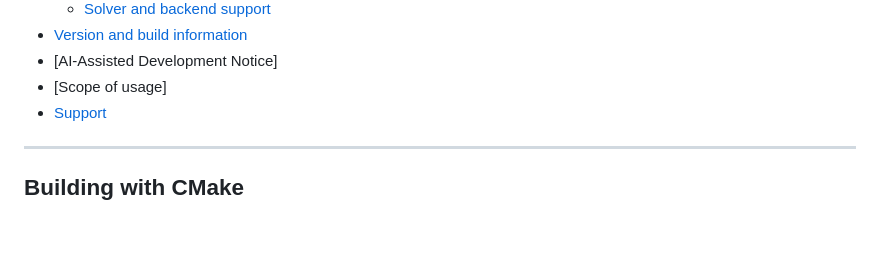
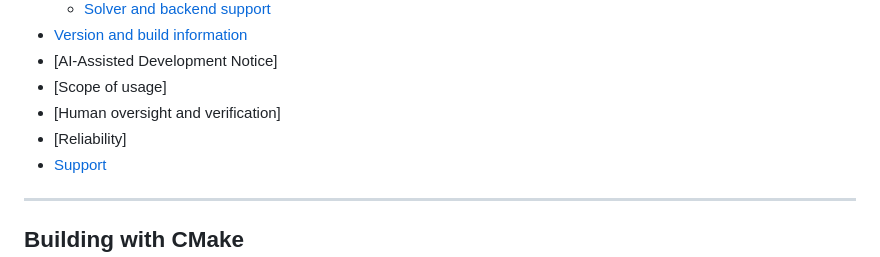
Before and after one commit to BerkeleyLab/fasteig, a Markdown page: README.md, the part around the change. Drawn GitHub-style; blank space fills up the shorter version.

```diff
--- a/README.md
+++ b/README.md
@@ -28,6 +28,8 @@ the library for other projects to consume.
 - [Version and build information](#version-and-build-information)
 - [AI-Assisted Development Notice]
 - [Scope of usage]
+- [Human oversight and verification]
+- [Reliability]
 - [Support](#support)
 
 ---
```
